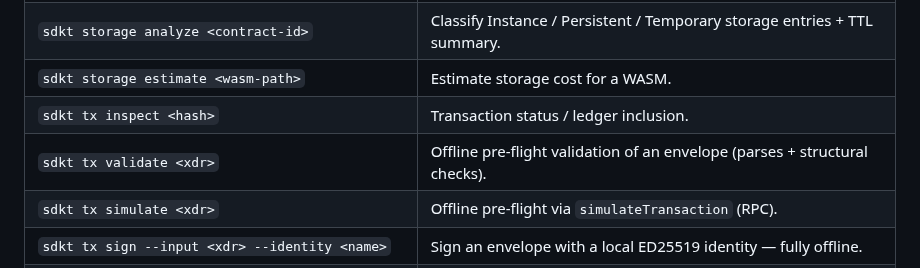
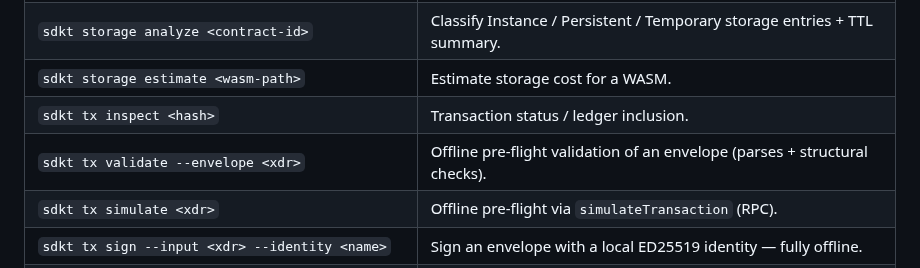
Before and after one commit to SaboLabs/soroban-devkit, a Markdown page: README.md, the part around the change. GitHub-like rendering.

Commit message:
docs: fix tx validate command example

```diff
--- a/README.md
+++ b/README.md
@@ -207,7 +207,7 @@ See [`docs/plugin-authoring.md`](docs/plugin-authoring.md) for how to build or u
 | `sdkt storage analyze <contract-id>` | Classify Instance / Persistent / Temporary storage entries + TTL summary. |
 | `sdkt storage estimate <wasm-path>` | Estimate storage cost for a WASM. |
 | `sdkt tx inspect <hash>` | Transaction status / ledger inclusion. |
-| `sdkt tx validate <xdr>` | Offline pre-flight validation of an envelope (parses + structural checks). |
+| `sdkt tx validate --envelope <xdr>` | Offline pre-flight validation of an envelope (parses + structural checks). |
 | `sdkt tx simulate <xdr>` | Offline pre-flight via `simulateTransaction` (RPC). |
 | `sdkt tx sign --input <xdr> --identity <name>` | Sign an envelope with a local ED25519 identity — fully offline. |
 | `sdkt tx submit <xdr>` | Submit a transaction (with optional poll; RPC). |
```
